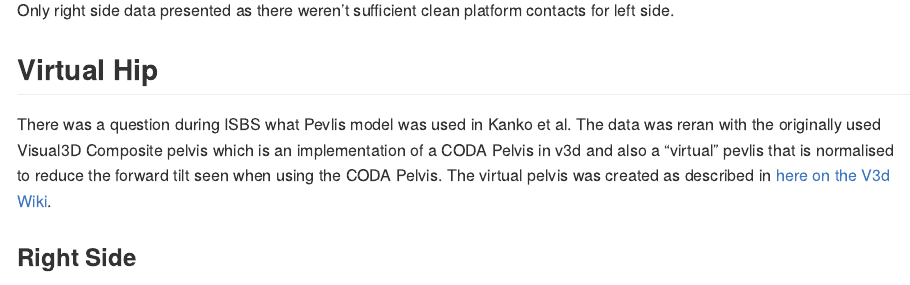
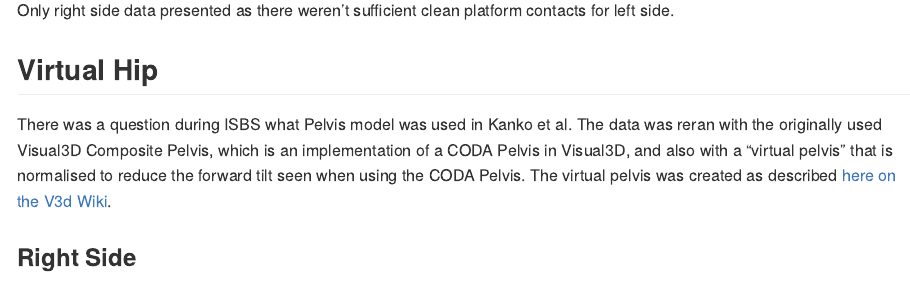
Before and after one commit to jouterleys/MarkerlessCP, an R Markdown document (README.Rmd): the page in a window 1100 px wide, from 11560 px down. The pictures show the output file README.md that the author committed with the source, drawn offline in the style of GitHub; long lines of code are wrapped.

Commit message:
fixed some typos

````diff
--- a/README.Rmd
+++ b/README.Rmd
@@ -631,7 +631,7 @@ df %>%
 Only right side data presented as there weren't sufficient clean platform contacts for left side.
 
 ## Virtual Hip
-There was a question during ISBS what Pevlis model was used in Kanko et al. The data was reran with the originally used Visual3D Composite pelvis which is an implementation of a CODA Pelvis in v3d and also a "virtual" pevlis that is normalised to reduce the forward tilt seen when using the CODA Pelvis. The virtual pelvis was created as described in [here on the V3d Wiki](https://www.c-motion.com/v3dwiki/index.php?title=Segment_Examples_5).
+There was a question during ISBS what Pelvis model was used in Kanko et al. The data was reran with the originally used Visual3D Composite Pelvis, which is an implementation of a CODA Pelvis in Visual3D, and also with a "virtual pelvis" that is normalised to reduce the forward tilt seen when using the CODA Pelvis. The virtual pelvis was created as described [here on the V3d Wiki](https://www.c-motion.com/v3dwiki/index.php?title=Segment_Examples_5).
 
 ### Right Side
 ```{r kinematics_VH_right, fig.height = 8, fig.width = 9, fig.align = "center", dpi=300, echo=FALSE, fig.cap = "Right lower-limb joint kinematics. Note: Dorsi-flexion, knee flexion, and hip flexion are positive (+). Ankle inversion, knee adduction and hip adduction is positive (+). Toe-in, knee internal rotation, and hip internal rotation are positive (+)."}
````
Also changed, not shown: README.md.
